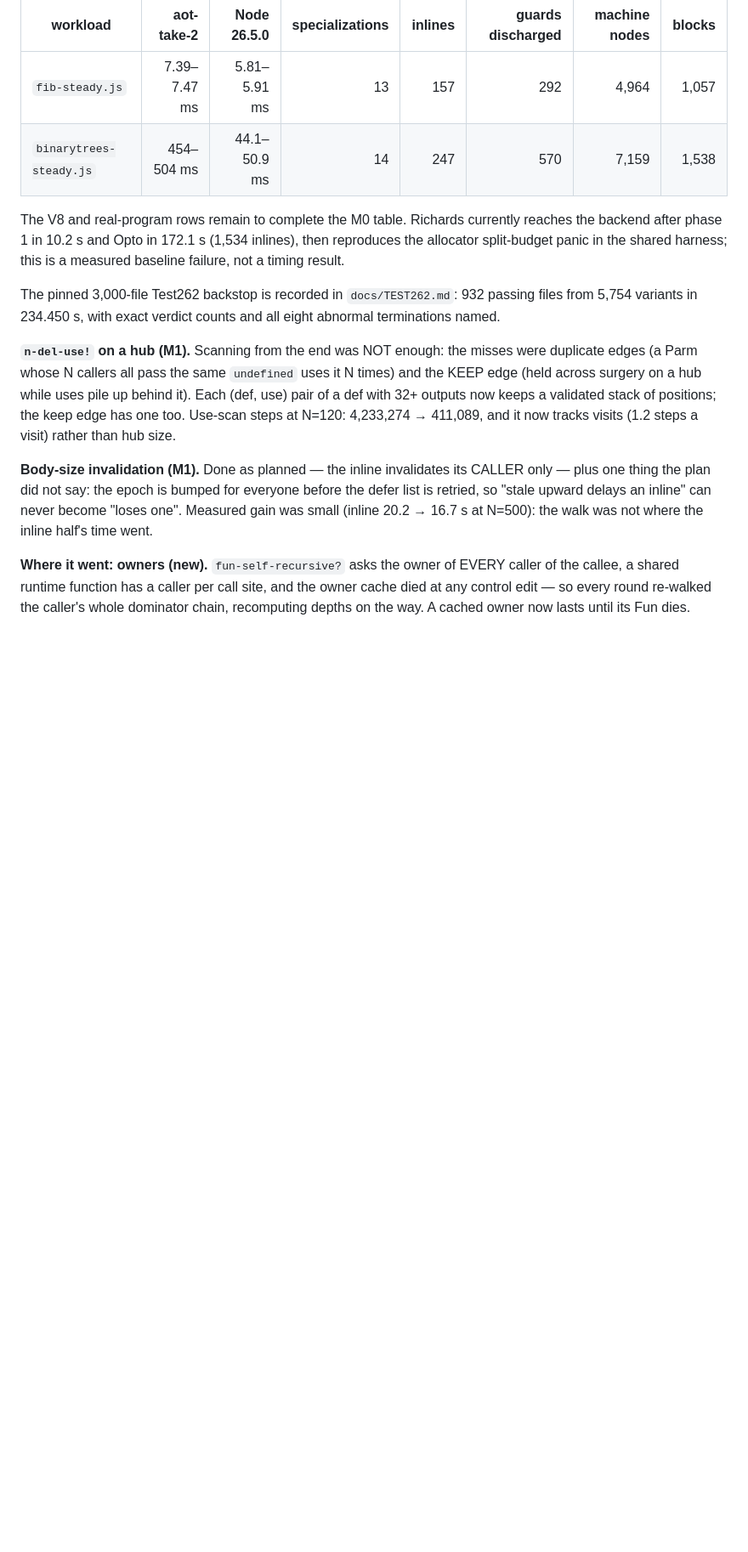
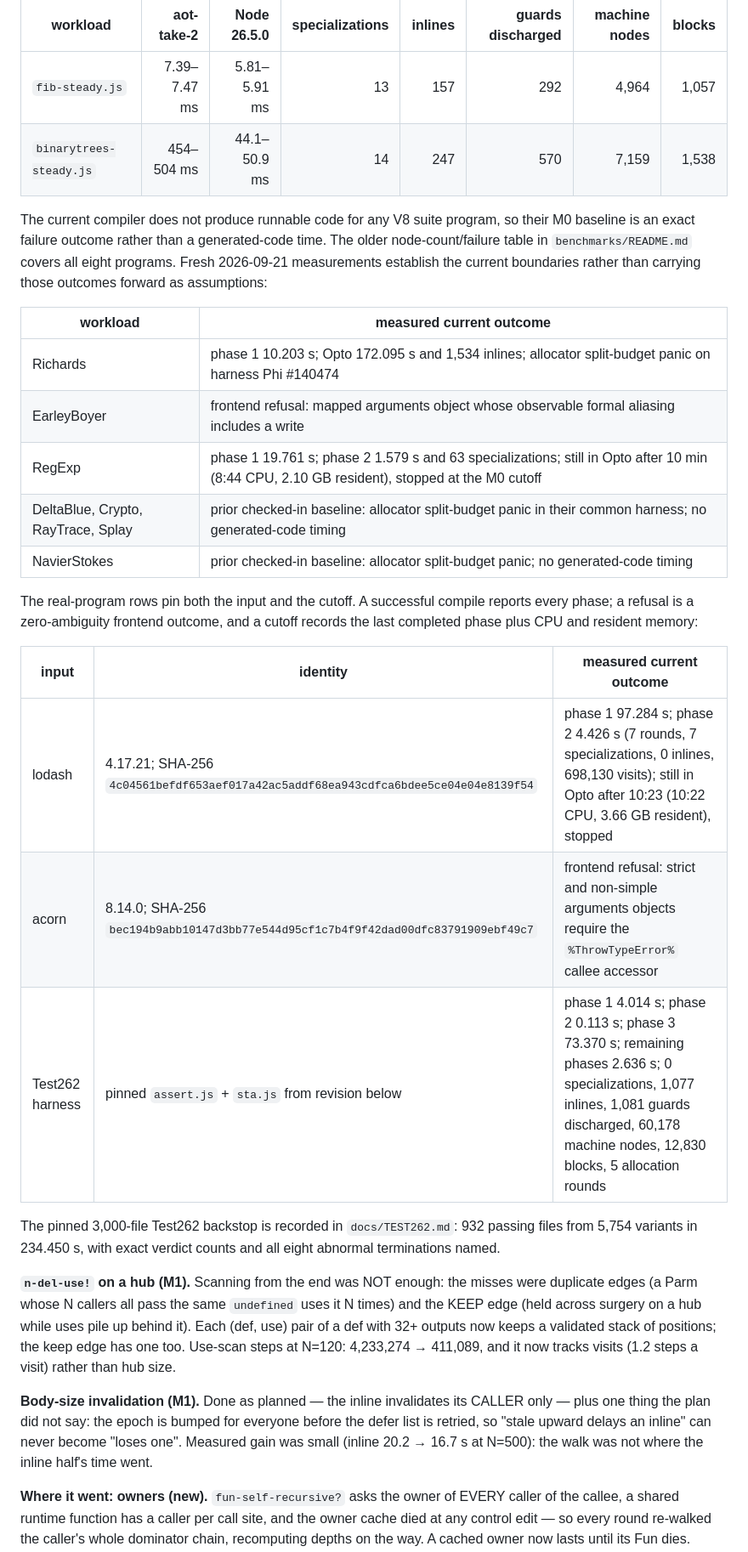
Before and after one commit to jimmyhmiller/aot-take-2, a Markdown page: docs/SCALING.md, the part around the change. Shown at 85% size. GitHub-like rendering; blank space fills up the shorter version.

Commit message:
Record complete M0 scaling baseline

```diff
--- a/docs/SCALING.md
+++ b/docs/SCALING.md
@@ -360,9 +360,28 @@ in-process warm-up) are:
 | `fib-steady.js` | 7.39–7.47 ms | 5.81–5.91 ms | 13 | 157 | 292 | 4,964 | 1,057 |
 | `binarytrees-steady.js` | 454–504 ms | 44.1–50.9 ms | 14 | 247 | 570 | 7,159 | 1,538 |
 
-The V8 and real-program rows remain to complete the M0 table. Richards currently reaches the
-backend after phase 1 in 10.2 s and Opto in 172.1 s (1,534 inlines), then reproduces the allocator
-split-budget panic in the shared harness; this is a measured baseline failure, not a timing result.
+The current compiler does not produce runnable code for any V8 suite program, so their M0 baseline
+is an exact failure outcome rather than a generated-code time. The older node-count/failure table
+in `benchmarks/README.md` covers all eight programs. Fresh 2026-09-21 measurements establish the
+current boundaries rather than carrying those outcomes forward as assumptions:
+
+| workload | measured current outcome |
+|---|---|
+| Richards | phase 1 10.203 s; Opto 172.095 s and 1,534 inlines; allocator split-budget panic on harness Phi #140474 |
+| EarleyBoyer | frontend refusal: mapped arguments object whose observable formal aliasing includes a write |
+| RegExp | phase 1 19.761 s; phase 2 1.579 s and 63 specializations; still in Opto after 10 min (8:44 CPU, 2.10 GB resident), stopped at the M0 cutoff |
+| DeltaBlue, Crypto, RayTrace, Splay | prior checked-in baseline: allocator split-budget panic in their common harness; no generated-code timing |
+| NavierStokes | prior checked-in baseline: allocator split-budget panic; no generated-code timing |
+
+The real-program rows pin both the input and the cutoff. A successful compile reports every phase;
+a refusal is a zero-ambiguity frontend outcome, and a cutoff records the last completed phase plus
+CPU and resident memory:
+
+| input | identity | measured current outcome |
+|---|---|---|
+| lodash | 4.17.21; SHA-256 `4c04561befdf653aef017a42ac5addf68ea943cdfca6bdee5ce04e04e8139f54` | phase 1 97.284 s; phase 2 4.426 s (7 rounds, 7 specializations, 0 inlines, 698,130 visits); still in Opto after 10:23 (10:22 CPU, 3.66 GB resident), stopped |
+| acorn | 8.14.0; SHA-256 `bec194b9abb10147d3bb77e544d95cf1c7b4f9f42dad00dfc83791909ebf49c7` | frontend refusal: strict and non-simple arguments objects require the `%ThrowTypeError%` callee accessor |
+| Test262 harness | pinned `assert.js` + `sta.js` from revision below | phase 1 4.014 s; phase 2 0.113 s; phase 3 73.370 s; remaining phases 2.636 s; 0 specializations, 1,077 inlines, 1,081 guards discharged, 60,178 machine nodes, 12,830 blocks, 5 allocation rounds |
 
 The pinned 3,000-file Test262 backstop is recorded in `docs/TEST262.md`: 932 passing files from
 5,754 variants in 234.450 s, with exact verdict counts and all eight abnormal terminations named.
```
